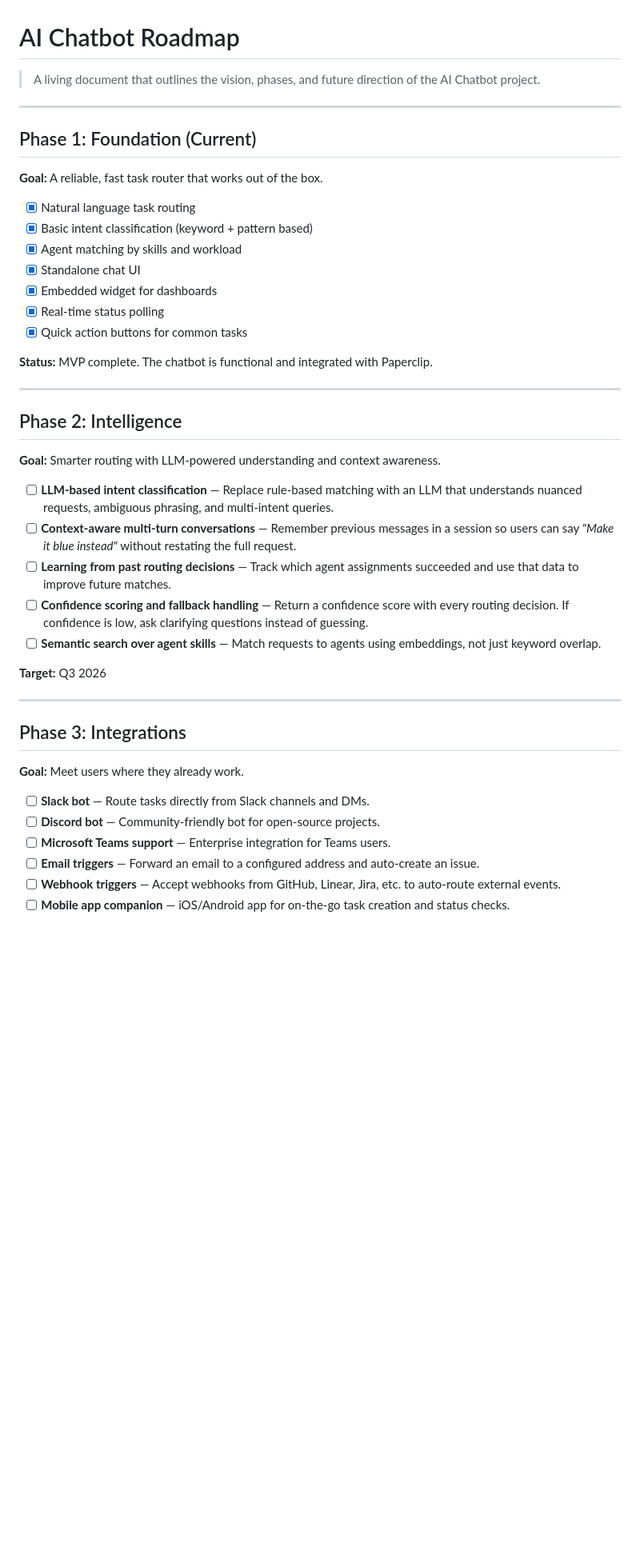
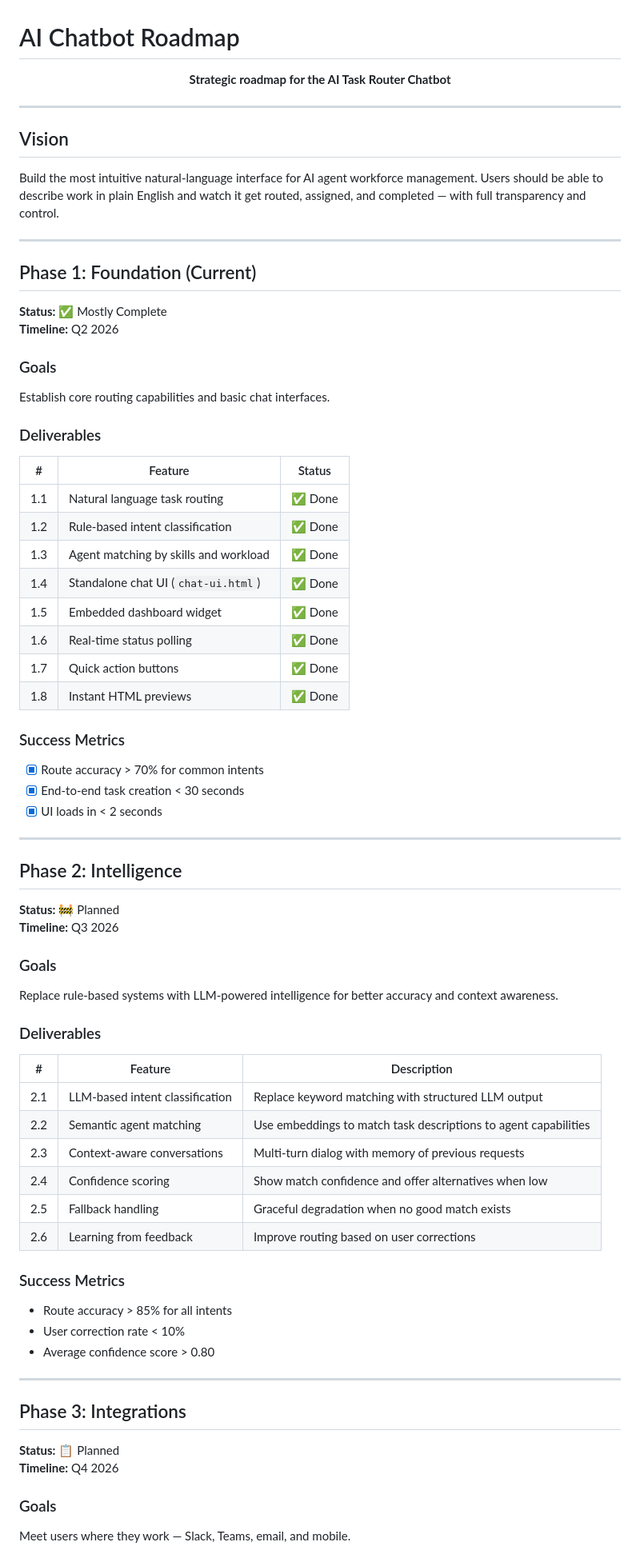
Before and after one commit to Parth-4518/AI-chatbot, a Markdown page: ROADMAP.md, the part around one of its changes. Shown at 80% size. GitHub-like rendering; blank space fills up the shorter version.

```diff
--- a/ROADMAP.md
+++ b/ROADMAP.md
@@ -1,47 +1,74 @@
 # AI Chatbot Roadmap
 
-> A living document that outlines the vision, phases, and future direction of the AI Chatbot project.
+<p align="center">
+  <strong>Strategic roadmap for the AI Task Router Chatbot</strong>
+</p>
+
+---
+
+## Vision
+
+Build the most intuitive natural-language interface for AI agent workforce management. Users should be able to describe work in plain English and watch it get routed, assigned, and completed — with full transparency and control.
 
 ---
 
 ## Phase 1: Foundation (Current)
 
-**Goal:** A reliable, fast task router that works out of the box.
+**Status:** ✅ Mostly Complete
+**Timeline:** Q2 2026
 
-- [x] Natural language task routing
-- [x] Basic intent classification (keyword + pattern based)
-- [x] Agent matching by skills and workload
-- [x] Standalone chat UI
-- [x] Embedded widget for dashboards
-- [x] Real-time status polling
-- [x] Quick action buttons for common tasks
+### Goals
+Establish core routing capabilities and basic chat interfaces.
 
-**Status:** MVP complete. The chatbot is functional and integrated with Paperclip.
+### Deliverables
+| # | Feature | Status |
+|---|---------|--------|
+| 1.1 | Natural language task routing | ✅ Done |
+| 1.2 | Rule-based intent classification | ✅ Done |
+| 1.3 | Agent matching by skills and workload | ✅ Done |
+| 1.4 | Standalone chat UI (`chat-ui.html`) | ✅ Done |
+| 1.5 | Embedded dashboard widget | ✅ Done |
+| 1.6 | Real-time status polling | ✅ Done |
+| 1.7 | Quick action buttons | ✅ Done |
+| 1.8 | Instant HTML previews | ✅ Done |
+
+### Success Metrics
+- [x] Route accuracy > 70% for common intents
+- [x] End-to-end task creation < 30 seconds
+- [x] UI loads in < 2 seconds
 
 ---
 
 ## Phase 2: Intelligence
 
-**Goal:** Smarter routing with LLM-powered understanding and context awareness.
+**Status:** 🚧 Planned
+**Timeline:** Q3 2026
 
-- [ ] **LLM-based intent classification** — Replace rule-based matching with an LLM that understands nuanced requests, ambiguous phrasing, and multi-intent queries.
-- [ ] **Context-aware multi-turn conversations** — Remember previous messages in a session so users can say *"Make it blue instead"* without restating the full request.
-- [ ] **Learning from past routing decisions** — Track which agent assignments succeeded and use that data to improve future matches.
-- [ ] **Confidence scoring and fallback handling** — Return a confidence score with every routing decision. If confidence is low, ask clarifying questions instead of guessing.
-- [ ] **Semantic search over agent skills** — Match requests to agents using embeddings, not just keyword overlap.
+### Goals
+Replace rule-based systems with LLM-powered intelligence for better accuracy and context awareness.
 
-**Target:** Q3 2026
+### Deliverables
+| # | Feature | Description |
+|---|---------|-------------|
+| 2.1 | LLM-based intent classification | Replace keyword matching with structured LLM output |
+| 2.2 | Semantic agent matching | Use embeddings to match task descriptions to agent capabilities |
+| 2.3 | Context-aware conversations | Multi-turn dialog with memory of previous requests |
+| 2.4 | Confidence scoring | Show match confidence and offer alternatives when low |
+| 2.5 | Fallback handling | Graceful degradation when no good match exists |
+| 2.6 | Learning from feedback | Improve routing based on user corrections |
+
+### Success Metrics
+- Route accuracy > 85% for all intents
+- User correction rate < 10%
+- Average confidence score > 0.80
 
 ---
 
 ## Phase 3: Integrations
 
-**Goal:** Meet users where they already work.
+**Status:** 📋 Planned
+**Timeline:** Q4 2026
 
-- [ ] **Slack bot** — Route tasks directly from Slack channels and DMs.
-- [ ] **Discord bot** — Community-friendly bot for open-source projects.
-- [ ] **Microsoft Teams support** — Enterprise integration for Teams users.
-- [ ] **Email triggers** — Forward an email to a configured address and auto-create an issue.
-- [ ] **Webhook triggers** — Accept webhooks from GitHub, Linear, Jira, etc. to auto-route external events.
-- [ ] **Mobile app companion** — iOS/Android app for on-the-go task creation and status checks.
+### Goals
+Meet users where they work — Slack, Teams, email, and mobile.
 
```
Also changed, not shown: other parts of ROADMAP.md (+86 -25 lines).
